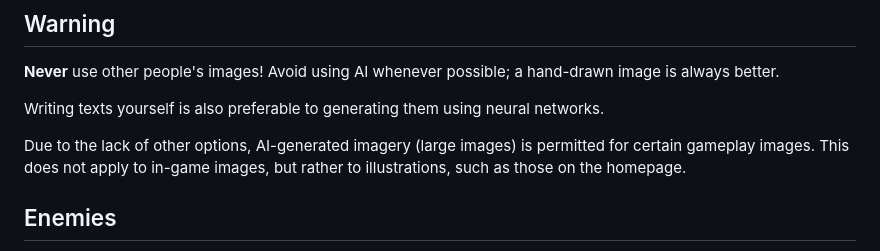
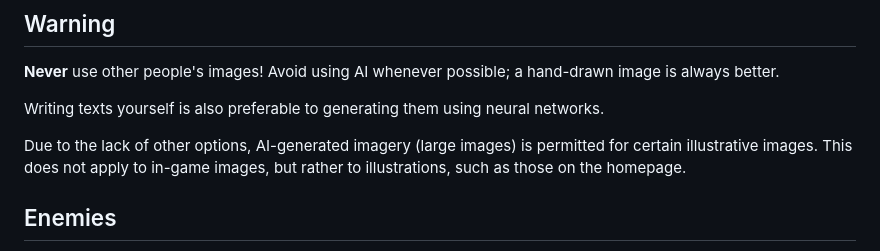
Before and after one commit to Europa-Torment/europa, a Markdown page: docs/GAME_CONTENT.md, the part around the change. Drawn GitHub-style.

Commit message:
Fix guideline

```diff
--- a/docs/GAME_CONTENT.md
+++ b/docs/GAME_CONTENT.md
@@ -6,7 +6,7 @@
 
 Writing texts yourself is also preferable to generating them using neural networks.
 
-Due to the lack of other options, AI-generated imagery (large images) is permitted for certain gameplay images. This does not apply to in-game images, but rather to illustrations, such as those on the homepage.
+Due to the lack of other options, AI-generated imagery (large images) is permitted for certain illustrative images. This does not apply to in-game images, but rather to illustrations, such as those on the homepage.
 
 ## Enemies
 
```
